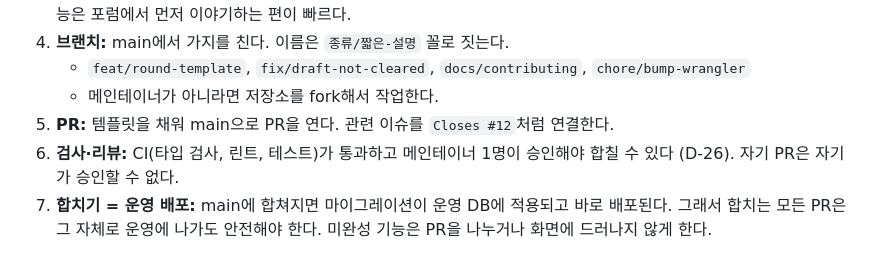
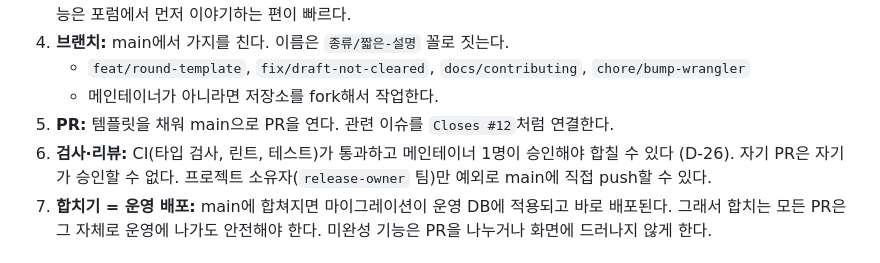
Before and after one commit to jungle-5th-study/jungle5, a Markdown page: CONTRIBUTING.md, the part around the change. GitHub-like rendering.

```diff
--- a/CONTRIBUTING.md
+++ b/CONTRIBUTING.md
@@ -11,7 +11,7 @@
    - `feat/round-template`, `fix/draft-not-cleared`, `docs/contributing`, `chore/bump-wrangler`
    - 메인테이너가 아니라면 저장소를 fork해서 작업한다.
 5. **PR:** 템플릿을 채워 main으로 PR을 연다. 관련 이슈를 `Closes #12`처럼 연결한다.
-6. **검사·리뷰:** CI(타입 검사, 린트, 테스트)가 통과하고 메인테이너 1명이 승인해야 합칠 수 있다 (D-26). 자기 PR은 자기가 승인할 수 없다.
+6. **검사·리뷰:** CI(타입 검사, 린트, 테스트)가 통과하고 메인테이너 1명이 승인해야 합칠 수 있다 (D-26). 자기 PR은 자기가 승인할 수 없다. 프로젝트 소유자(`release-owner` 팀)만 예외로 main에 직접 push할 수 있다.
 7. **합치기 = 운영 배포:** main에 합쳐지면 마이그레이션이 운영 DB에 적용되고 바로 배포된다. 그래서 합치는 모든 PR은 그 자체로 운영에 나가도 안전해야 한다. 미완성 기능은 PR을 나누거나 화면에 드러나지 않게 한다.
 
 ## 2. 로컬 개발
```
Also changed, not shown: docs/prd.md (+5 -4 lines), docs/tsd.md (+1 -1 lines).
